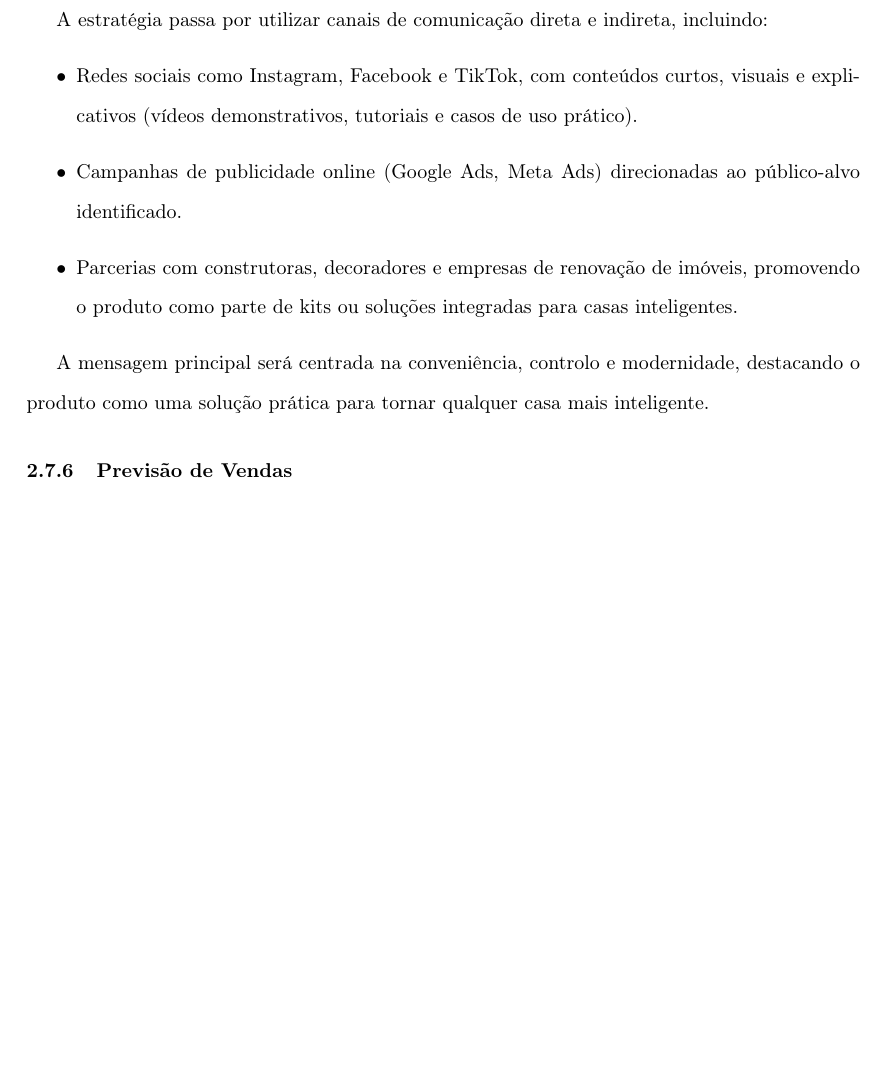
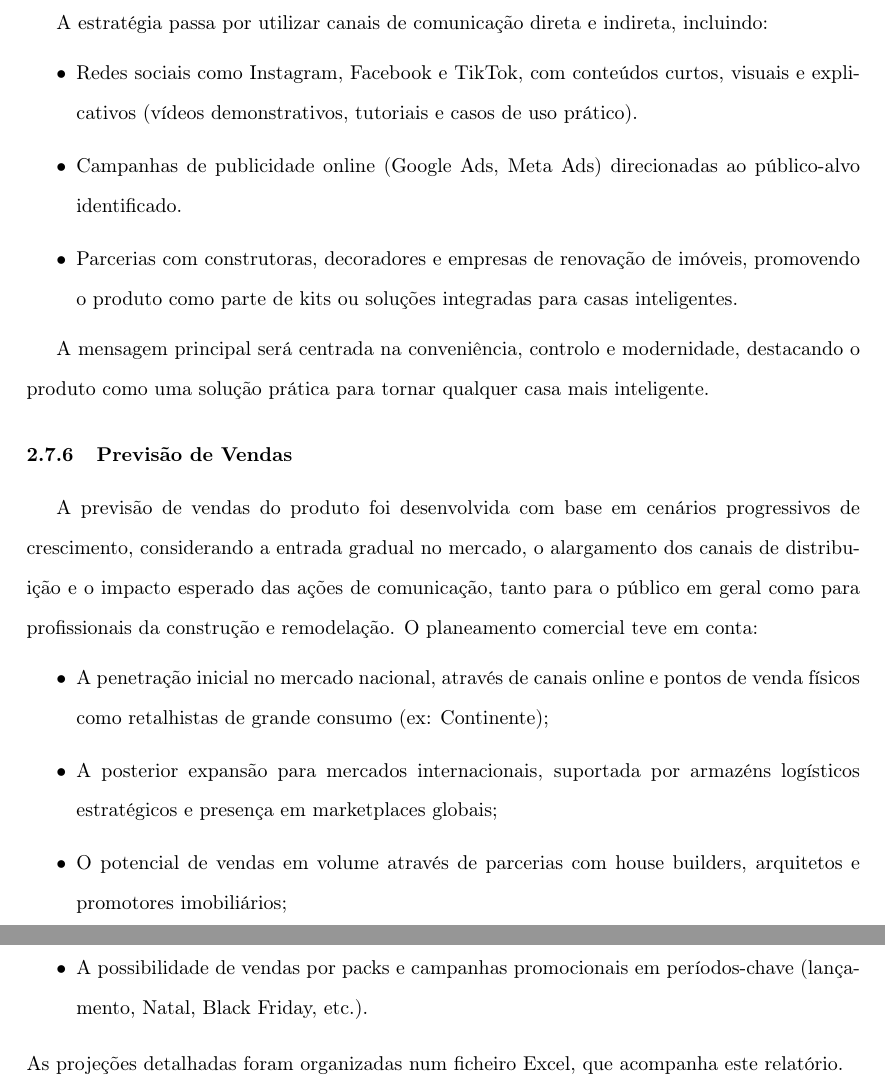
Before and after one commit to zDragonPaulo/Marketing_Projeto, a LaTeX document (Relatorio/Relatorio.tex): part of page 13 of 19 before the commit and two parts of pages 13 and 14 of 20 after it, the two joined at a grey line, cut so that both start at the same text, the shorter picture padded with empty space. Compiled offline with pdfLaTeX.

Commit message:
Conclusao da parte de Exequibilidade

```diff
--- a/Relatorio/Relatorio.tex
+++ b/Relatorio/Relatorio.tex
@@ -332,7 +333,15 @@ A estratégia passa por utilizar canais de comunicação direta e indireta, incl
 A mensagem principal será centrada na conveniência, controlo e modernidade, destacando o produto como uma solução prática para tornar qualquer casa mais inteligente.
 %---------------------------------------------------------------------------------------------------------------------------
 \subsubsection{Previsão de Vendas}\label{previsao}
-
+A previsão de vendas do produto foi desenvolvida com base em cenários progressivos de crescimento, considerando a entrada gradual no mercado, o alargamento dos canais de distribuição e o impacto esperado das ações de comunicação, tanto para o público em geral como para profissionais da construção e remodelação.
+O planeamento comercial teve em conta:
+\begin{itemize}
+    \item A penetração inicial no mercado nacional, através de canais online e pontos de venda físicos como retalhistas de grande consumo (ex: Continente);
+    \item A posterior expansão para mercados internacionais, suportada por armazéns logísticos estratégicos e presença em marketplaces globais;
+    \item O potencial de vendas em volume através de parcerias com house builders, arquitetos e promotores imobiliários;
+    \item A possibilidade de vendas por packs e campanhas promocionais em períodos-chave (lançamento, Natal, Black Friday, etc.).
+\end{itemize}
+As projeções detalhadas foram organizadas num ficheiro Excel, que acompanha este relatório.
 
 %----------------------------SOUSA TRABALHO ENDS HERE----------------------------------------------------
 %----------------------------MARTINHO TRABALHO STARTS HERE---------------------------------------------------------------
```
Also changed, not shown: Relatorio/Relatorio.pdf, Relatorio/Relatorio.tex (3 more changed lines), 5 other files.
